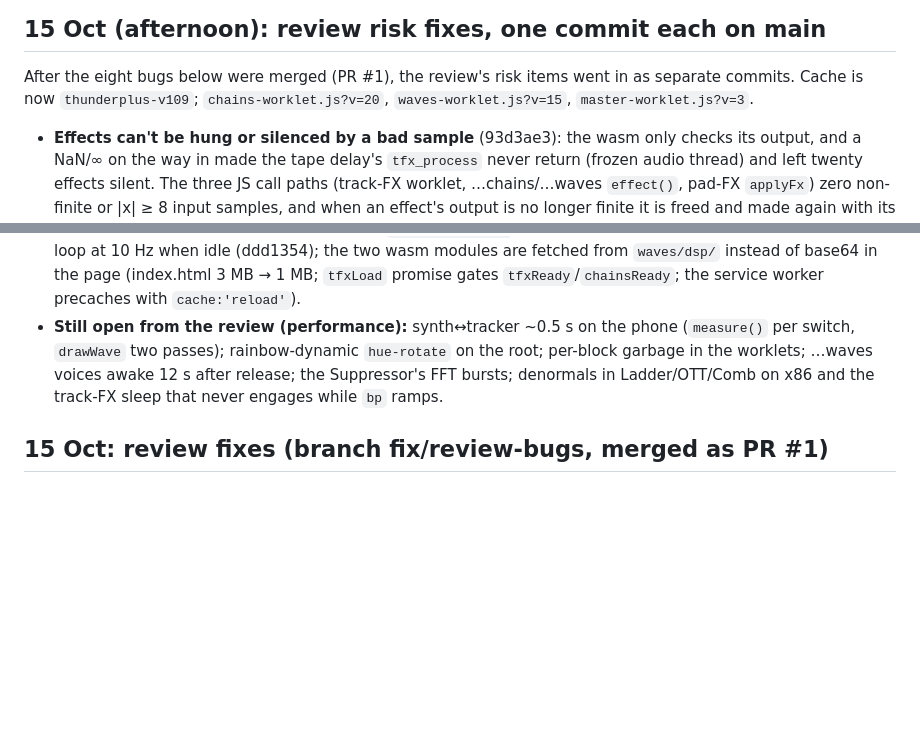
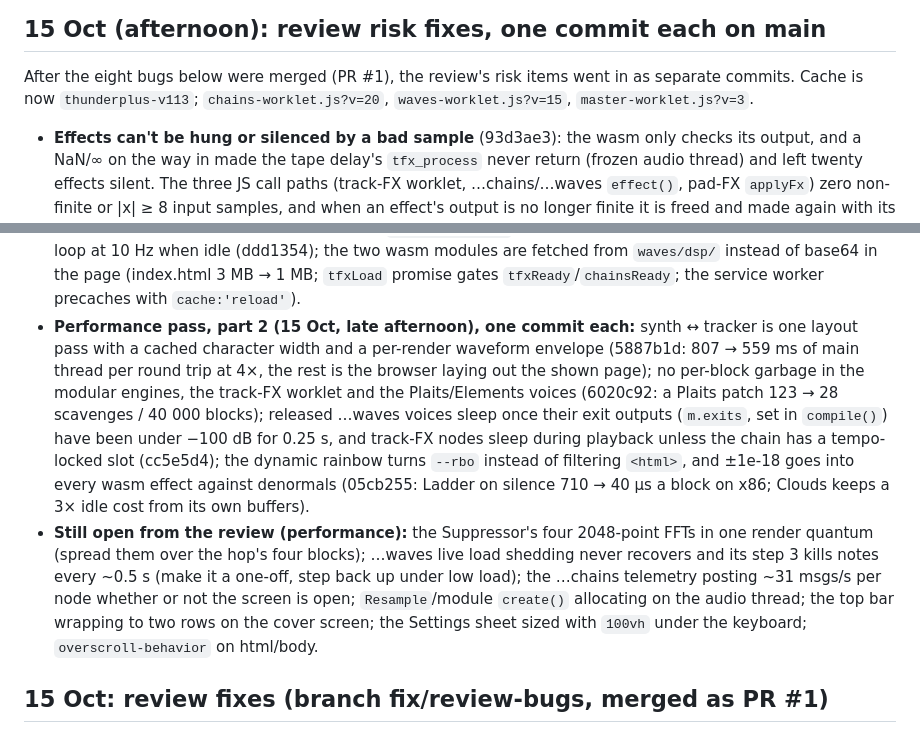
Before and after one commit to matthettich/thunder-plus, a Markdown page: HANDOVER.md, 2 parts joined by grey strips. Drawn GitHub-style; blank space fills up the shorter version.

Commit message:
HANDOVER: performance pass part 2, and what remains
Co-Authored-By: Claude Fable 5.1 <noreply@anthropic.com>
Claude-Session: https://claude.ai/code/session_0166Zufd4jMRs6FXdVTEZNky

```diff
--- a/HANDOVER.md
+++ b/HANDOVER.md
@@ -625,7 +625,7 @@ caches.
 ## 15 Oct (afternoon): review risk fixes, one commit each on main
 
 After the eight bugs below were merged (PR #1), the review's risk items went in as separate commits. Cache is now
-`thunderplus-v109`; `chains-worklet.js?v=20`, `waves-worklet.js?v=15`, `master-worklet.js?v=3`.
+`thunderplus-v113`; `chains-worklet.js?v=20`, `waves-worklet.js?v=15`, `master-worklet.js?v=3`.
 
 - **Effects can't be hung or silenced by a bad sample** (93d3ae3): the wasm only checks its output, and a NaN/∞ on the
   way in made the tape delay's `tfx_process` never return (frozen audio thread) and left twenty effects silent. The
@@ -658,8 +658,19 @@ After the eight bugs below were merged (PR #1), the review's risk items went in
   22 → 5.2 ms); one `scheduleRefit()` for every shape change, grip drag ≤ 8 fps, frame loop at 10 Hz when idle
   (ddd1354); the two wasm modules are fetched from `waves/dsp/` instead of base64 in the page (index.html 3 MB → 1 MB;
   `tfxLoad` promise gates `tfxReady`/`chainsReady`; the service worker precaches with `cache:'reload'`).
-- **Still open from the review (performance):** synth↔tracker ~0.5 s on the phone (`measure()` per switch, `drawWave` two passes); rainbow-dynamic `hue-rotate` on the root; per-block garbage in the worklets; …waves voices awake 12 s after release; the Suppressor's FFT bursts; denormals in
-  Ladder/OTT/Comb on x86 and the track-FX sleep that never engages while `bp` ramps.
+- **Performance pass, part 2 (15 Oct, late afternoon), one commit each:** synth ↔ tracker is one layout pass with a
+  cached character width and a per-render waveform envelope (5887b1d: 807 → 559 ms of main thread per round trip at
+  4×, the rest is the browser laying out the shown page); no per-block garbage in the modular engines, the track-FX
+  worklet and the Plaits/Elements voices (6020c92: a Plaits patch 123 → 28 scavenges / 40 000 blocks); released …waves
+  voices sleep once their exit outputs (`m.exits`, set in `compile()`) have been under −100 dB for 0.25 s, and track-FX
+  nodes sleep during playback unless the chain has a tempo-locked slot (cc5e5d4); the dynamic rainbow turns `--rbo`
+  instead of filtering `<html>`, and ±1e-18 goes into every wasm effect against denormals (05cb255: Ladder on silence
+  710 → 40 µs a block on x86; Clouds keeps a 3× idle cost from its own buffers).
+- **Still open from the review (performance):** the Suppressor's four 2048-point FFTs in one render quantum (spread
+  them over the hop's four blocks); …waves live load shedding never recovers and its step 3 kills notes every ~0.5 s
+  (make it a one-off, step back up under low load); the …chains telemetry posting ~31 msgs/s per node whether or not
+  the screen is open; `Resample`/module `create()` allocating on the audio thread; the top bar wrapping to two rows
+  on the cover screen; the Settings sheet sized with `100vh` under the keyboard; `overscroll-behavior` on html/body.
 
 ## 15 Oct: review fixes (branch fix/review-bugs, merged as PR #1)
 
```
